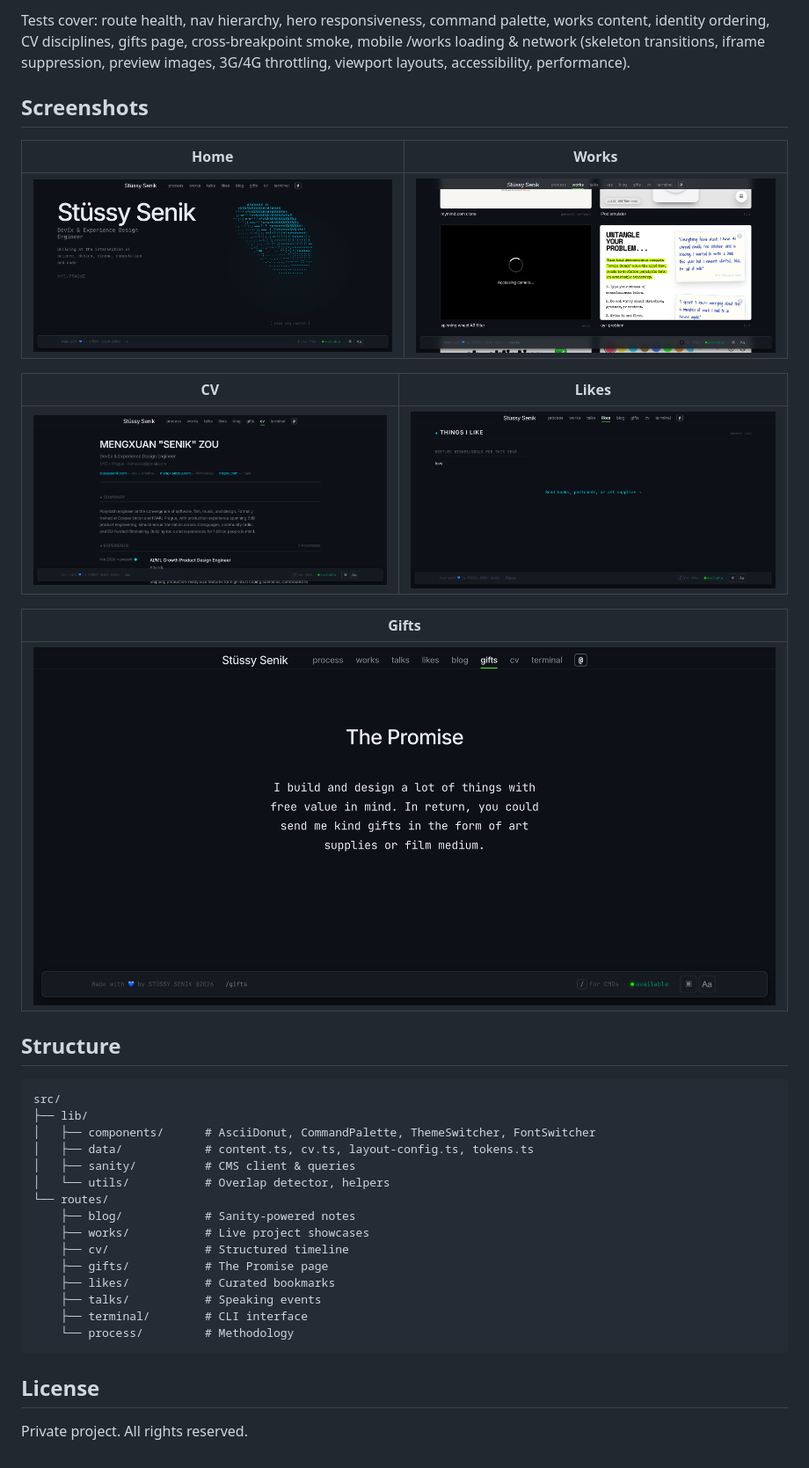
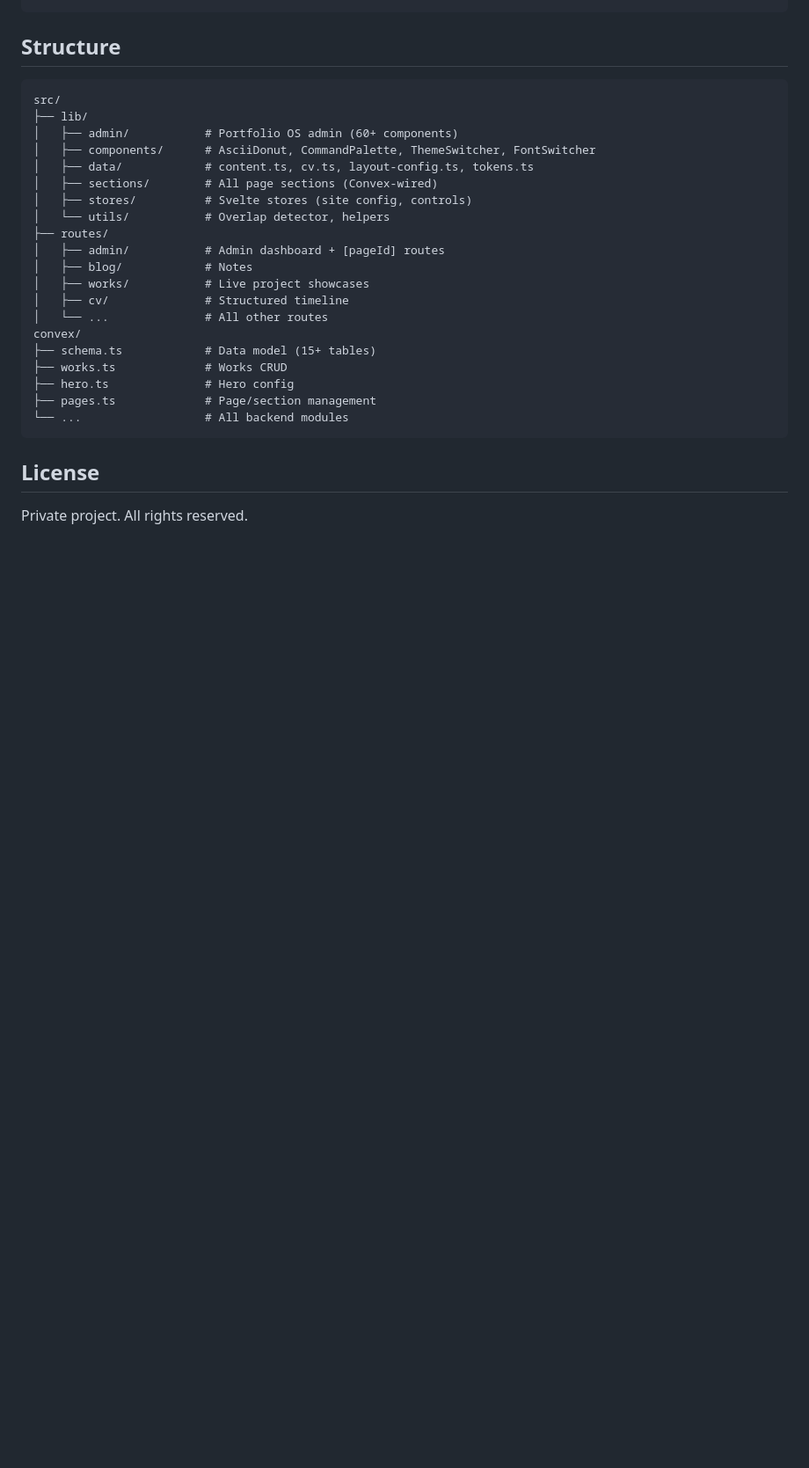
Before and after one commit to stussysenik/portfolio-forever, a Markdown page: README.md, the part around one of its changes. Shown at 88% size. Drawn GitHub-style; blank space fills up the shorter version.

````diff
--- a/README.md
+++ b/README.md
@@ -73,39 +77,28 @@ bunx playwright test --project=chromium            # Single browser
 ```
-
-Tests cover: route health, nav hierarchy, hero responsiveness, command palette, works content, identity ordering, CV disciplines, gifts page, cross-breakpoint smoke, mobile /works loading & network (skeleton transitions, iframe suppression, preview images, 3G/4G throttling, viewport layouts, accessibility, performance).
-
-## Screenshots
-
-| Home | Works |
-|------|-------|
-| ![Home](./static/screenshots/home.png) | ![Works](./static/screenshots/works.png) |
-
-| CV | Likes |
-|----|-------|
-| ![CV](./static/screenshots/cv.png) | ![Likes](./static/screenshots/likes.png) |
-
-| Gifts |
-|-------|
-| ![Gifts](./static/screenshots/gifts.png) |
 
 ## Structure
 
 ```
 src/
 ├── lib/
+│   ├── admin/           # Portfolio OS admin (60+ components)
 │   ├── components/      # AsciiDonut, CommandPalette, ThemeSwitcher, FontSwitcher
 │   ├── data/            # content.ts, cv.ts, layout-config.ts, tokens.ts
-│   ├── sanity/          # CMS client & queries
+│   ├── sections/        # All page sections (Convex-wired)
+│   ├── stores/          # Svelte stores (site config, controls)
 │   └── utils/           # Overlap detector, helpers
-└── routes/
-    ├── blog/            # Sanity-powered notes
-    ├── works/           # Live project showcases
-    ├── cv/              # Structured timeline
-    ├── gifts/           # The Promise page
-    ├── likes/           # Curated bookmarks
-    ├── talks/           # Speaking events
-    ├── terminal/        # CLI interface
-    └── process/         # Methodology
+├── routes/
+│   ├── admin/           # Admin dashboard + [pageId] routes
+│   ├── blog/            # Notes
+│   ├── works/           # Live project showcases
+│   ├── cv/              # Structured timeline
+│   └── ...              # All other routes
+convex/
+├── schema.ts            # Data model (15+ tables)
+├── works.ts             # Works CRUD
+├── hero.ts              # Hero config
+├── pages.ts             # Page/section management
+└── ...                  # All backend modules
 ```
 
 ## License
````
Also changed, not shown: other parts of README.md (+18 -14 lines).
